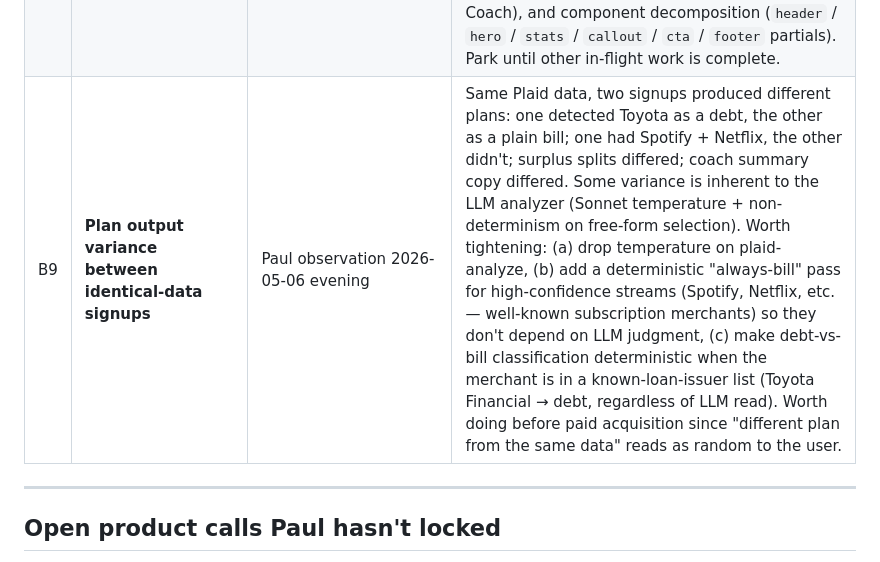
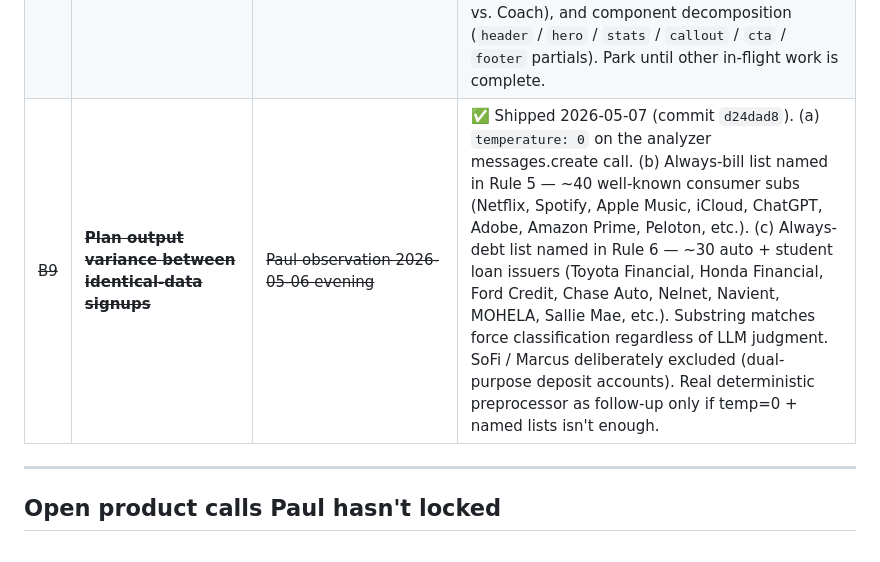
Before and after one commit to able-budget-app/able-App, a Markdown page: docs/triage.md, the part around the change. Drawn GitHub-style.

Commit message:
docs(triage): close out B9 (analyzer plan variance)
Shipped in d24dad8. Marked struck-through in the bench table.

Co-Authored-By: Claude Opus 4.7 (1M context) <noreply@anthropic.com>

```diff
--- a/docs/triage.md
+++ b/docs/triage.md
@@ -69,7 +69,7 @@ Strategic, structural, or genuinely far-out. Move to Now/Next/Later only after a
 | B6 | **Plaid-driven money in/out** (live bank balance becomes the working balance + `totalIn()` flips to Plaid txn totals) | Paul direction 2026-05-06 | Two surfaces of the same call (was split as B6 + C1, merged 2026-05-06): the **balance** number switches from manual `S.settings.balance` to the live bank balance; the **monthly income total** switches from summing manual `S.history` to summing Plaid deposits. Together they make Plaid the source of truth for money in/out. Reverses 2026-05-03 Option B (working balance stays manual). Solves the "$X to allocate" framing per the per-deposit model. Wrinkle: manual `Log income` would now race Plaid sync — needs a clean answer to "what does Log income mean now" before building. |
 | ~~B7~~ | ~~Refine credit-card min_payment fallback when Plaid returns 0/null~~ | ~~PR #20 follow-up 2026-05-06~~ | ✅ Shipped 2026-05-07 (commit `5b8fa60`). New `estimateMinPayment` helper uses `last_statement_balance` (falls back to current_balance) × 1% + interest at `purchase_apr` (defaults 22% when missing), $25 floor. Replaces the 2.5%-of-current_balance rule at both fall-through sites. |
 | B8 | **Mass email design redesign** | Paul direction 2026-05-06 | Current `email-cron-daily/index.ts` `layout()` is functional but flat — single template, label/value rows, no imagery beyond an underline asset, doesn't match marketing-site/app polish. When tackled: redesign as one pass across all email types (dormancy, weekly, bill-due, low-buffer, monthly wrap, cart-abandon, plus new ones from the deep-dive flow + post-onboarding plan summary). Decisions to make at design time: visual richness (minimalist vs. editorial), data viz (rows vs. sparklines/bars), voice (transactional vs. Coach), and component decomposition (`header` / `hero` / `stats` / `callout` / `cta` / `footer` partials). Park until other in-flight work is complete. |
-| B9 | **Plan output variance between identical-data signups** | Paul observation 2026-05-06 evening | Same Plaid data, two signups produced different plans: one detected Toyota as a debt, the other as a plain bill; one had Spotify + Netflix, the other didn't; surplus splits differed; coach summary copy differed. Some variance is inherent to the LLM analyzer (Sonnet temperature + non-determinism on free-form selection). Worth tightening: (a) drop temperature on plaid-analyze, (b) add a deterministic "always-bill" pass for high-confidence streams (Spotify, Netflix, etc. — well-known subscription merchants) so they don't depend on LLM judgment, (c) make debt-vs-bill classification deterministic when the merchant is in a known-loan-issuer list (Toyota Financial → debt, regardless of LLM read). Worth doing before paid acquisition since "different plan from the same data" reads as random to the user. |
+| ~~B9~~ | ~~**Plan output variance between identical-data signups**~~ | ~~Paul observation 2026-05-06 evening~~ | ✅ Shipped 2026-05-07 (commit `d24dad8`). (a) `temperature: 0` on the analyzer messages.create call. (b) Always-bill list named in Rule 5 — ~40 well-known consumer subs (Netflix, Spotify, Apple Music, iCloud, ChatGPT, Adobe, Amazon Prime, Peloton, etc.). (c) Always-debt list named in Rule 6 — ~30 auto + student loan issuers (Toyota Financial, Honda Financial, Ford Credit, Chase Auto, Nelnet, Navient, MOHELA, Sallie Mae, etc.). Substring matches force classification regardless of LLM judgment. SoFi / Marcus deliberately excluded (dual-purpose deposit accounts). Real deterministic preprocessor as follow-up only if temp=0 + named lists isn't enough. |
 
 ---
 
```
